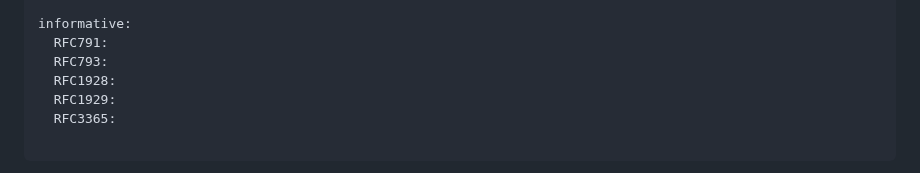
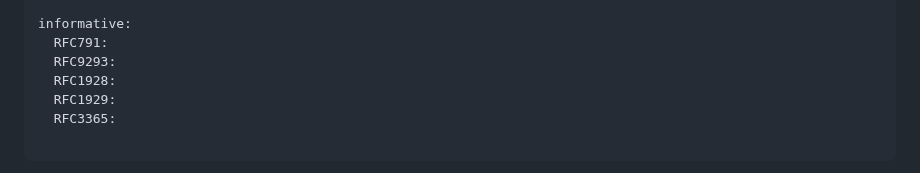
Before and after one commit to 4socks/socks4, a Markdown page: draft-vance-socks-v4.md, the part around the change. Drawn GitHub-style.

Commit message:
Update tcp

```diff
--- a/draft-vance-socks-v4.md
+++ b/draft-vance-socks-v4.md
@@ -24,7 +24,7 @@ normative:
 
 informative:
   RFC791:
-  RFC793:
+  RFC9293:
   RFC1928:
   RFC1929:
   RFC3365:
```
